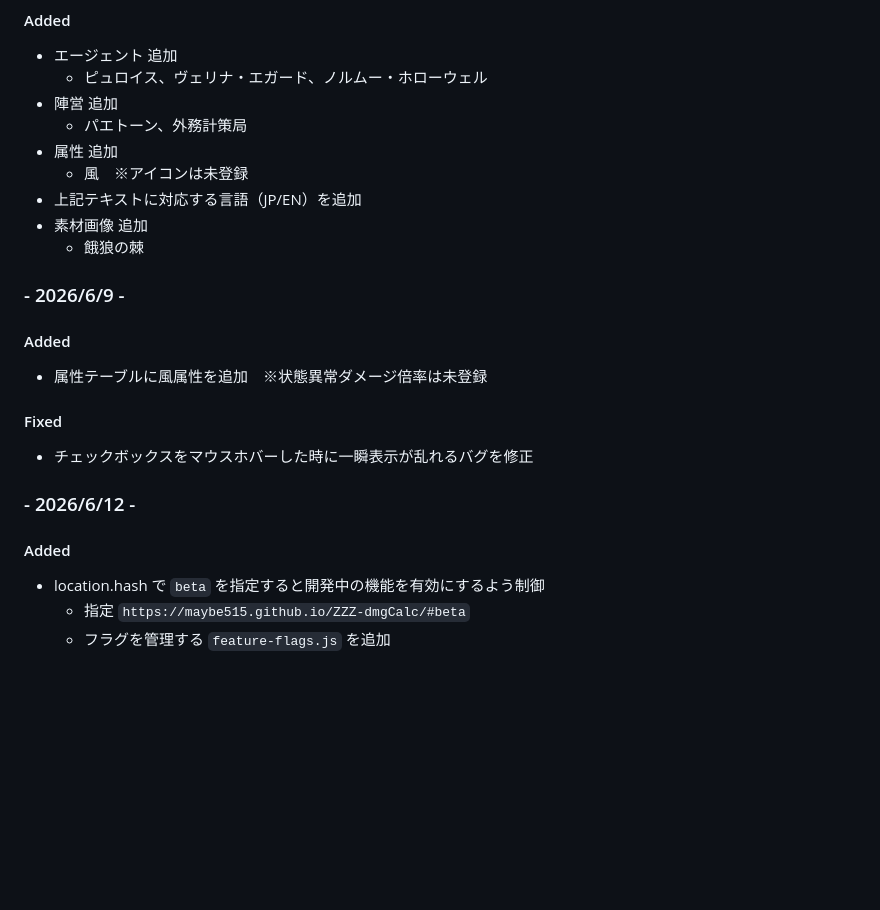
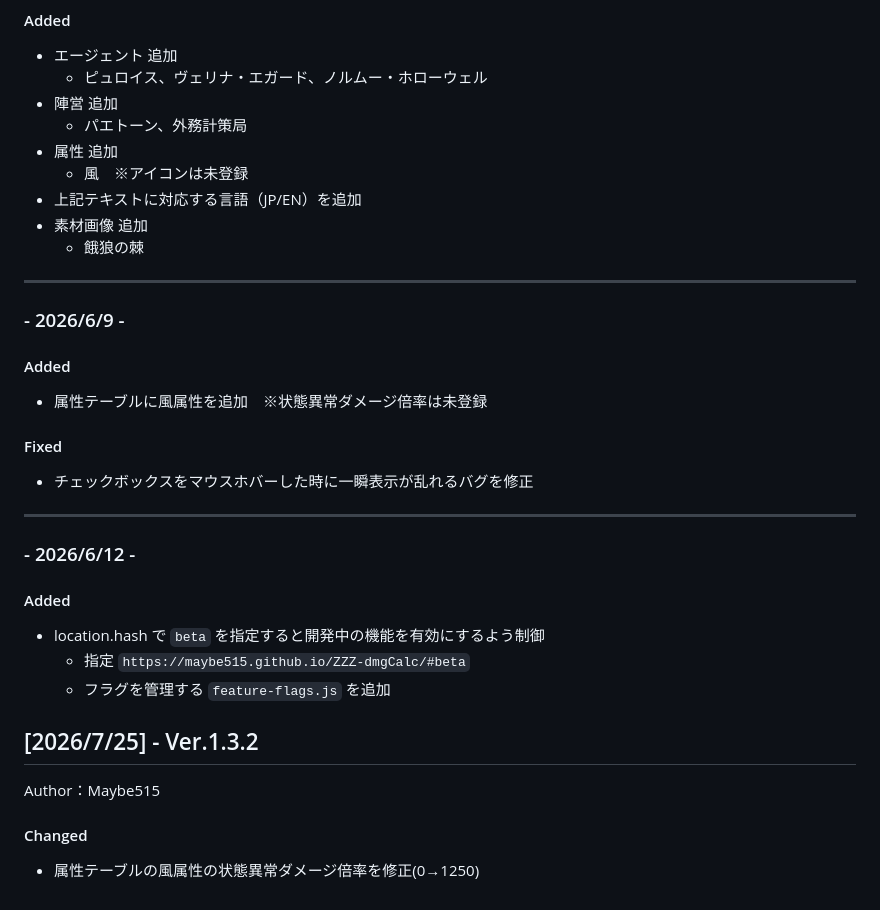
Before and after one commit to Maybe515/ZZZ-dmgCalc, a Markdown page: CHANGELOG.md, the part around the change. GitHub-like rendering; blank space fills up the shorter version.

Commit message:
CHANGELOG.md の更新
7/25分の更新事項を追記

```diff
--- a/CHANGELOG.md
+++ b/CHANGELOG.md
@@ -297,15 +297,22 @@ Author：Maybe515
 - 上記テキストに対応する言語（JP/EN）を追加
 - 素材画像 追加
   - 餓狼の棘
+---
 
 ### - 2026/6/9 -
 #### Added
 - 属性テーブルに風属性を追加　※状態異常ダメージ倍率は未登録
 #### Fixed
 - チェックボックスをマウスホバーした時に一瞬表示が乱れるバグを修正
+---
 
 ### - 2026/6/12 -
 #### Added
 - location.hash で `beta` を指定すると開発中の機能を有効にするよう制御
   - 指定 `https://maybe515.github.io/ZZZ-dmgCalc/#beta`
   - フラグを管理する `feature-flags.js` を追加
+
+## [2026/7/25] - Ver.1.3.2
+Author：Maybe515
+#### Changed
+- 属性テーブルの風属性の状態異常ダメージ倍率を修正(0→1250)
```
